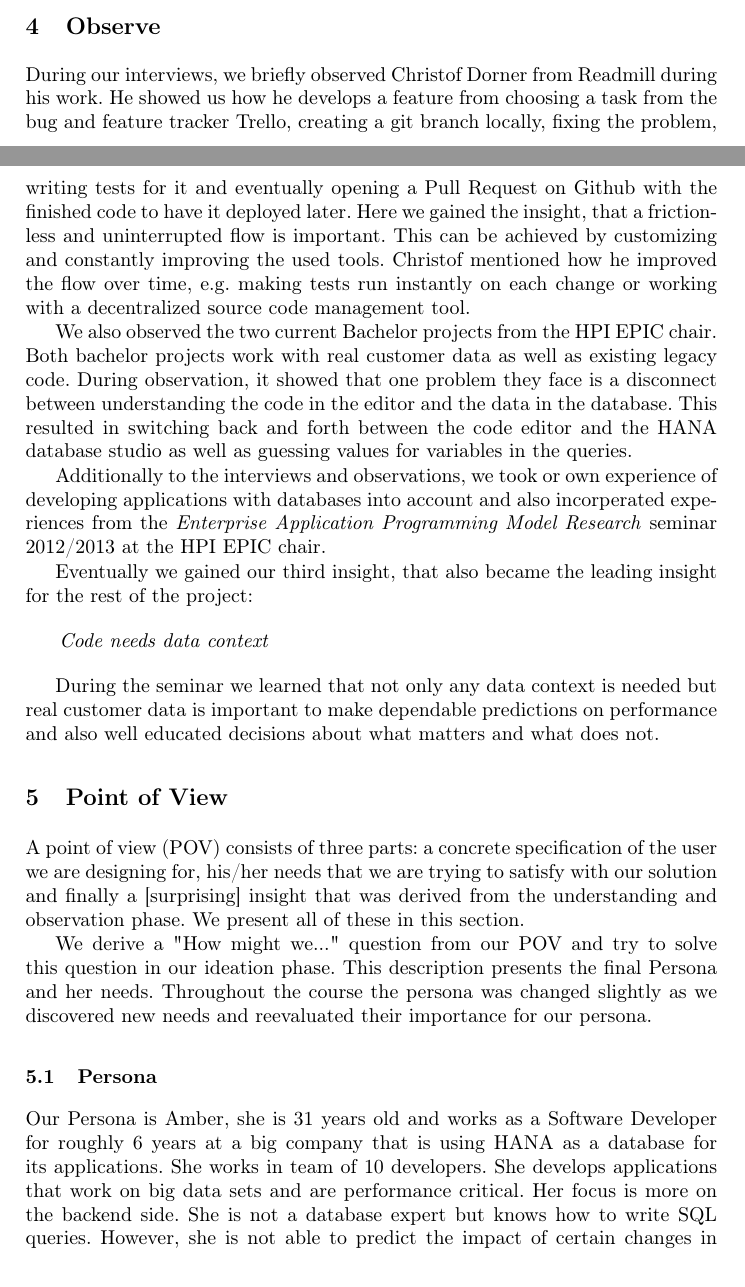
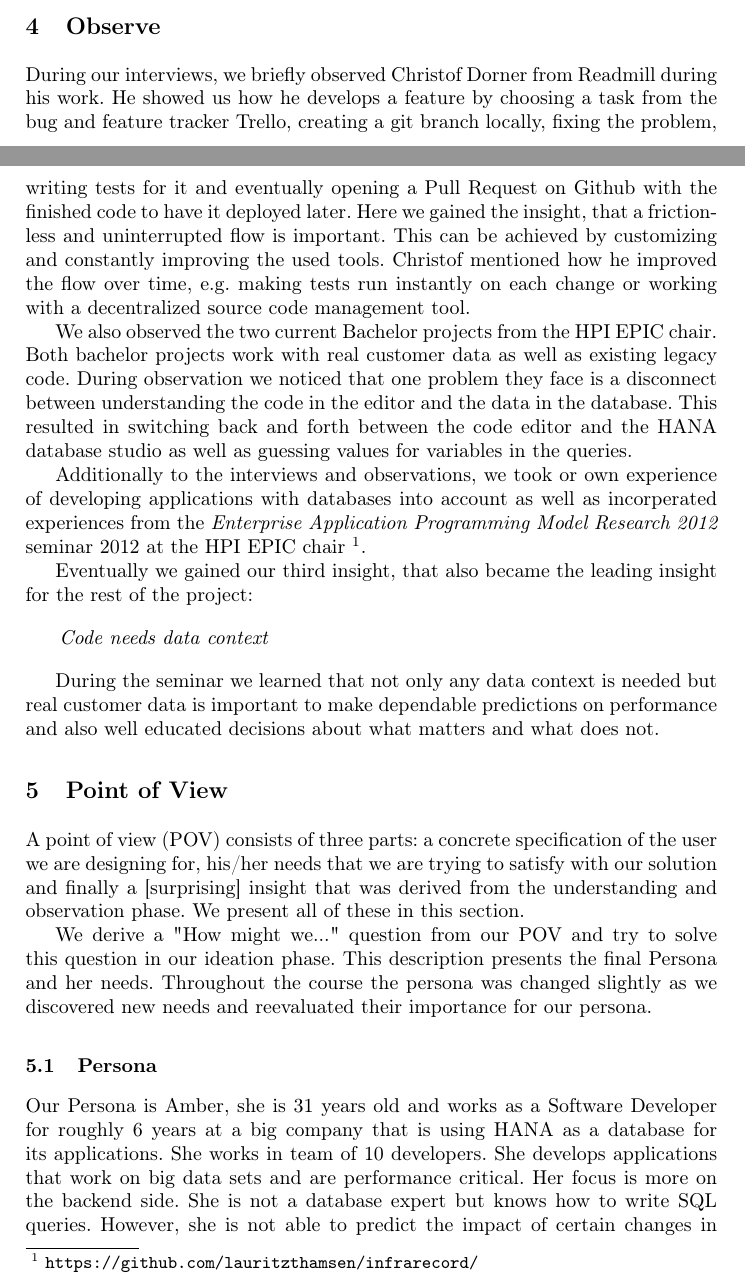
Before and after one commit to fleupold/tuk2paper, a LaTeX paper (document.tex, which reads content/observe.tex): two parts of pages 7 and 8 of 20, joined at a grey line, cut so that both start at the same text. Compiled offline with pdfLaTeX.

Commit message:
More interview BS

```diff
--- a/content/observe.tex
+++ b/content/observe.tex
@@ -1,10 +1,10 @@
 %!TEX root = ../document.tex
 
-During our interviews, we briefly observed Christof Dorner from Readmill during his work. He showed us how he develops a feature from choosing a task from the bug and feature tracker Trello, creating a git branch locally, fixing the problem, writing tests for it and eventually opening a Pull Request on Github with the finished code to have it deployed later. Here we gained the insight, that a friction-less and uninterrupted flow is important. This can be achieved by customizing and constantly improving the used tools. Christof mentioned how he improved the flow over time, e.g. making tests run instantly on each change or working with a decentralized source code management tool.
+During our interviews, we briefly observed Christof Dorner from Readmill during his work. He showed us how he develops a feature by choosing a task from the bug and feature tracker Trello, creating a git branch locally, fixing the problem, writing tests for it and eventually opening a Pull Request on Github with the finished code to have it deployed later. Here we gained the insight, that a friction-less and uninterrupted flow is important. This can be achieved by customizing and constantly improving the used tools. Christof mentioned how he improved the flow over time, e.g. making tests run instantly on each change or working with a decentralized source code management tool.
 
-We also observed the two current Bachelor projects from the HPI EPIC chair. Both bachelor projects work with real customer data as well as existing legacy code. During observation, it showed that one problem they face is a disconnect between understanding the code in the editor and the data in the database. This resulted in switching back and forth between the code editor and the HANA database studio as well as guessing values for variables in the queries.
+We also observed the two current Bachelor projects from the HPI EPIC chair. Both bachelor projects work with real customer data as well as existing legacy code. During observation we noticed that one problem they face is a disconnect between understanding the code in the editor and the data in the database. This resulted in switching back and forth between the code editor and the HANA database studio as well as guessing values for variables in the queries.
 
-Additionally to the interviews and observations, we took or own experience of developing applications with databases into account and also incorperated experiences from the \emph{Enterprise Application Programming Model Research} seminar 2012/2013 at the HPI EPIC chair.
+Additionally to the interviews and observations, we took or own experience of developing applications with databases into account as well as incorperated experiences from the \emph{Enterprise Application Programming Model Research 2012} seminar 2012 at the HPI EPIC chair~\footnote{\url{https://github.com/lauritzthamsen/infrarecord/}}.
 
 Eventually we gained our third insight, that also became the leading insight for the rest of the project:
 
```
